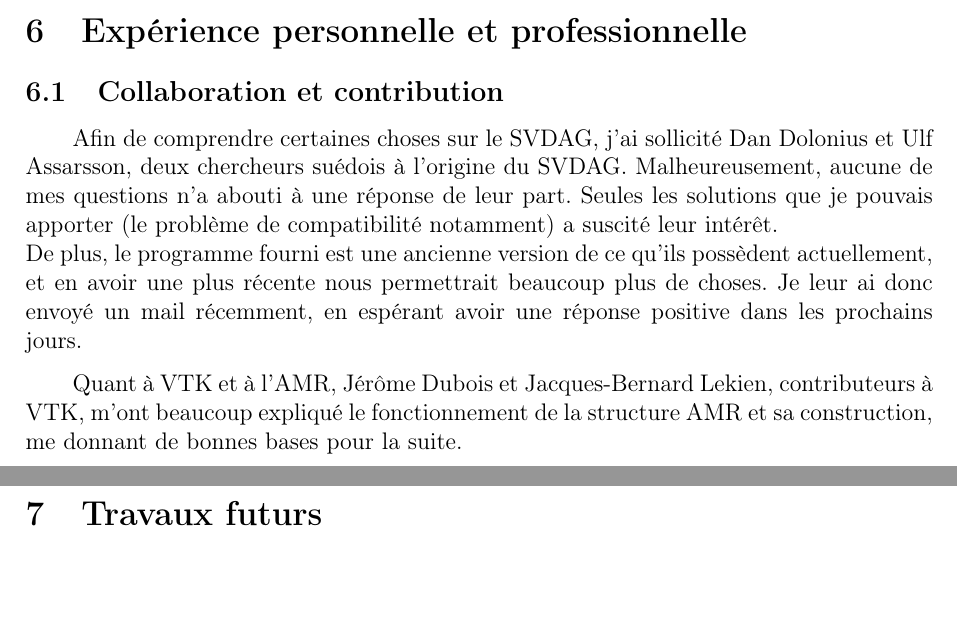
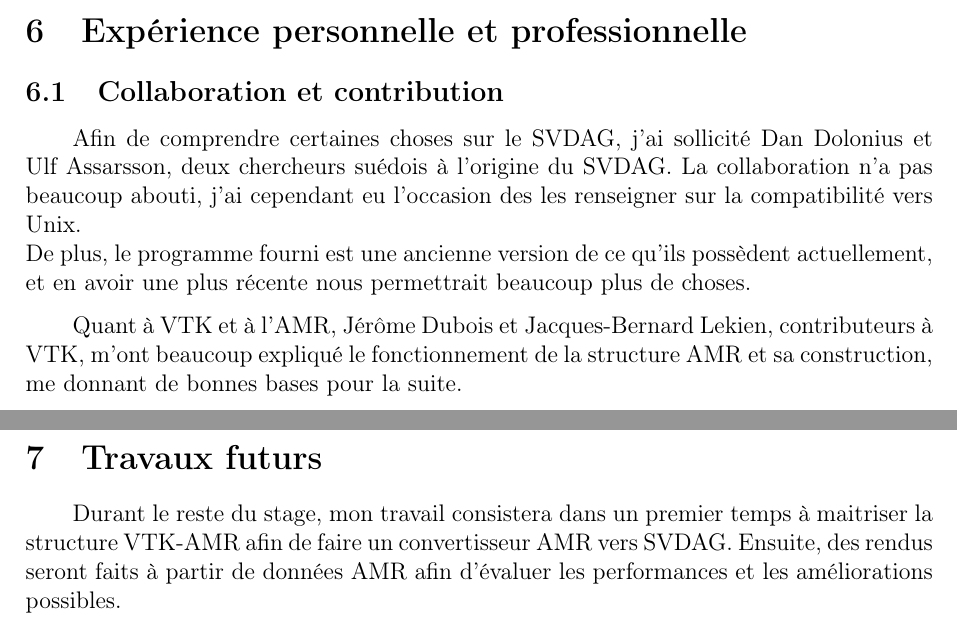
Before and after one commit to RocheAntoine/RapportStageM1, a LaTeX document (Stage.tex): two parts of pages 18 and 20 of 23, joined at a grey line, cut so that both start at the same text. Compiled offline with pdfLaTeX.

Commit message:
Quelques modif de forme, changement du plan

```diff
--- a/Stage.tex
+++ b/Stage.tex
@@ -505,11 +509,9 @@ includeheadfoot,
     \subsection{Collaboration et contribution}
 
     Afin de comprendre certaines choses sur le SVDAG, j'ai sollicité Dan Dolonius et Ulf Assarsson, deux chercheurs suédois à l'origine du SVDAG.
-    Malheureusement, aucune de mes questions n'a abouti à une réponse de leur part. Seules les solutions que je pouvais
-    apporter (le problème de compatibilité notamment) a suscité leur intérêt.\\
+    La collaboration n'a pas beaucoup abouti, j'ai cependant eu l'occasion des les renseigner sur la compatibilité vers Unix.\\
     De plus, le programme fourni est une ancienne version de ce qu'ils possèdent actuellement, et en avoir une plus récente
-    nous permettrait beaucoup plus de choses. Je leur ai donc envoyé un mail récemment, en espérant avoir une réponse
-    positive dans les prochains jours.
+    nous permettrait beaucoup plus de choses.
 
     Quant à VTK et à l'AMR, Jérôme Dubois et Jacques-Bernard Lekien, contributeurs à VTK, m'ont beaucoup expliqué
     le fonctionnement de la structure AMR et sa construction, me donnant de bonnes bases pour la suite.
@@ -539,6 +541,9 @@ includeheadfoot,
 
     \newpage
     \section{Travaux futurs}
+
+    Durant le reste du stage, mon travail consistera dans un premier temps à maitriser la structure VTK-AMR afin de faire un convertisseur AMR
+    vers SVDAG. Ensuite, des rendus seront faits à partir de données AMR afin d'évaluer les performances et les améliorations possibles.
 
     \newpage
     \section{Conclusion}                            %%% CONCLUSION %%%
```
Also changed, not shown: Stage.tex (16 more changed lines).
